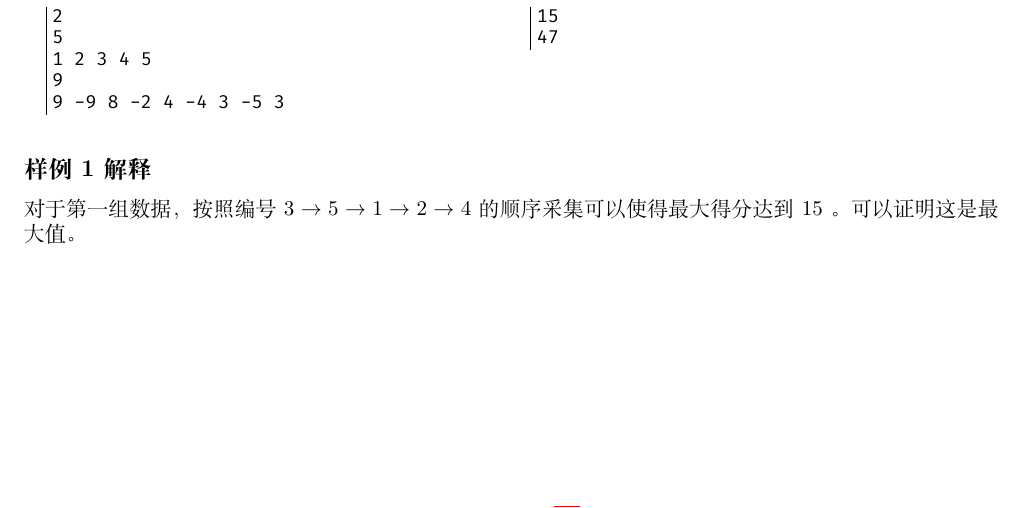
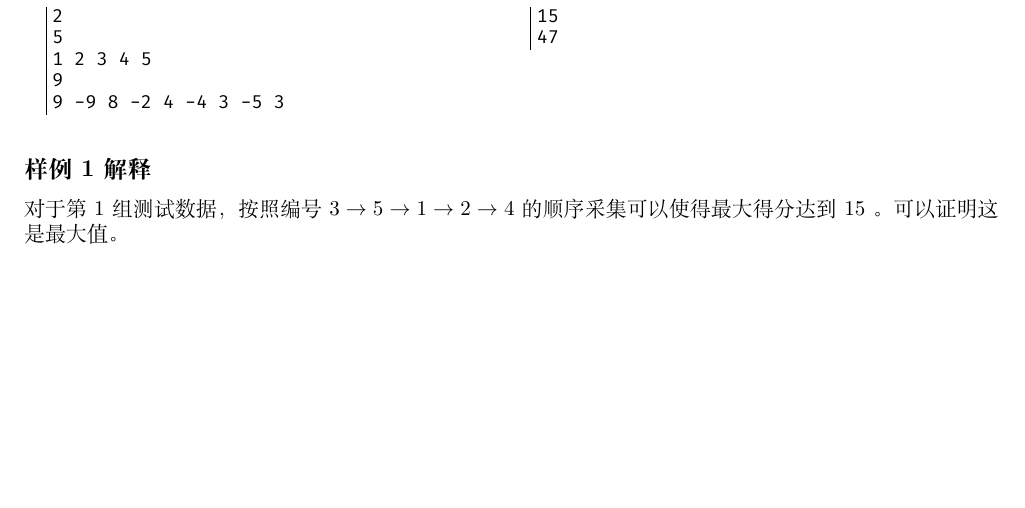
Before and after one commit to Thirstarfish/ECUSTPC-2026-Fall, a LaTeX document (statements_2026_fall/ecustpc_2026_fall_statements.tex, which reads statements_2026_fall/Problem_I_Crystal_Collection.tex): part of page 15 of 22, cut so that both start at the same text. Compiled offline with XeLaTeX.

Commit message:
fix(stms I)

```diff
--- a/statements_2026_fall/Problem_I_Crystal_Collection.tex
+++ b/statements_2026_fall/Problem_I_Crystal_Collection.tex
@@ -66,4 +66,4 @@
 
 \subsection{样例 1 解释}
 
-对于第一组数据，按照编号 $3 \to 5\to 1\to 2\to 4$ 的顺序采集可以使得最大得分达到 $15$ 。可以证明这是最大值。
+对于第 1 组测试数据，按照编号 $3 \to 5\to 1\to 2\to 4$ 的顺序采集可以使得最大得分达到 $15$ 。可以证明这是最大值。
```
Also changed, not shown: statements_2026_fall/ecustpc_2026_fall_statements.pdf, tutorial_2026_fall/tutorial.pdf.
